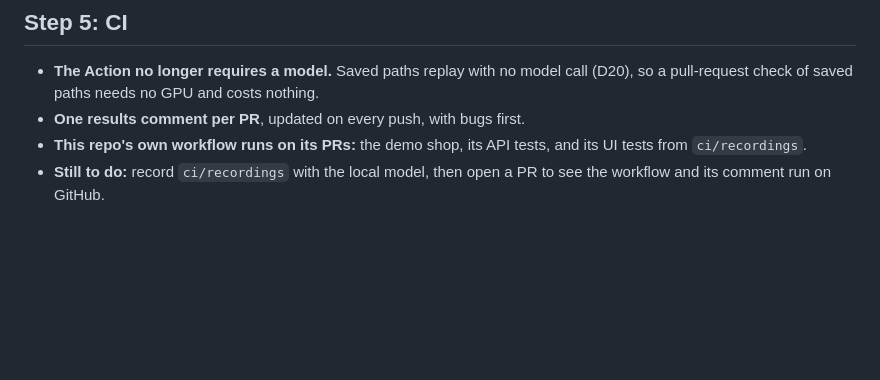
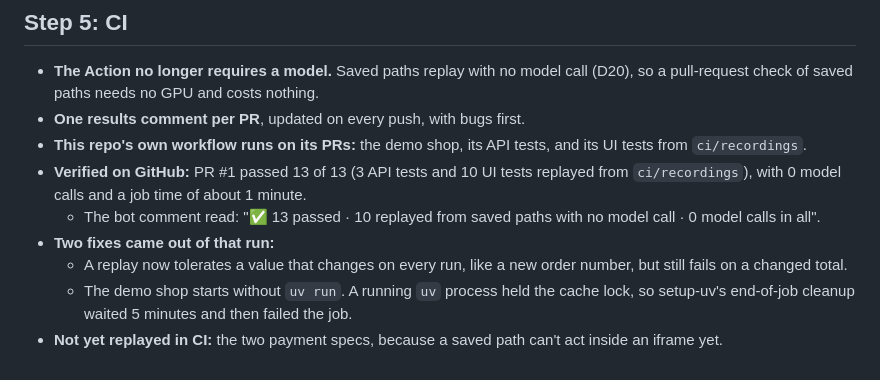
Before and after one commit to dhyey3333/QA-testing-using-AI-ML, a Markdown page: research/part-c-results.md, the part around the change. Rendered like a GitHub page; blank space fills up the shorter version.

Commit message:
Part C results: step 5 verified on GitHub
Co-Authored-By: Claude Opus 5.5 <noreply@anthropic.com>

```diff
--- a/research/part-c-results.md
+++ b/research/part-c-results.md
@@ -146,4 +146,9 @@ The under-2% false-failure target has not been reached. Every remaining case is
 - **The Action no longer requires a model.** Saved paths replay with no model call (D20), so a pull-request check of saved paths needs no GPU and costs nothing.
 - **One results comment per PR**, updated on every push, with bugs first.
 - **This repo's own workflow runs on its PRs:** the demo shop, its API tests, and its UI tests from `ci/recordings`.
-- **Still to do:** record `ci/recordings` with the local model, then open a PR to see the workflow and its comment run on GitHub.
+- **Verified on GitHub:** PR #1 passed 13 of 13 (3 API tests and 10 UI tests replayed from `ci/recordings`), with 0 model calls and a job time of about 1 minute.
+  - The bot comment read: "✅ 13 passed · 10 replayed from saved paths with no model call · 0 model calls in all".
+- **Two fixes came out of that run:**
+  - A replay now tolerates a value that changes on every run, like a new order number, but still fails on a changed total.
+  - The demo shop starts without `uv run`. A running `uv` process held the cache lock, so setup-uv's end-of-job cleanup waited 5 minutes and then failed the job.
+- **Not yet replayed in CI:** the two payment specs, because a saved path can't act inside an iframe yet.
```
